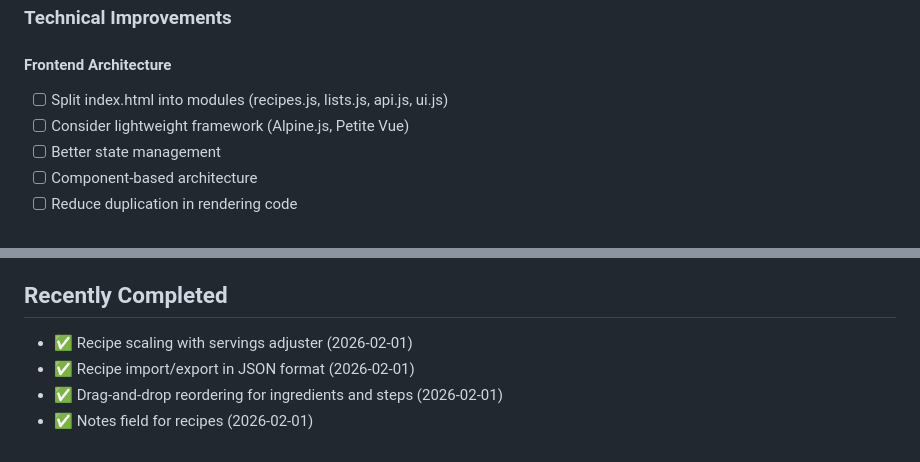
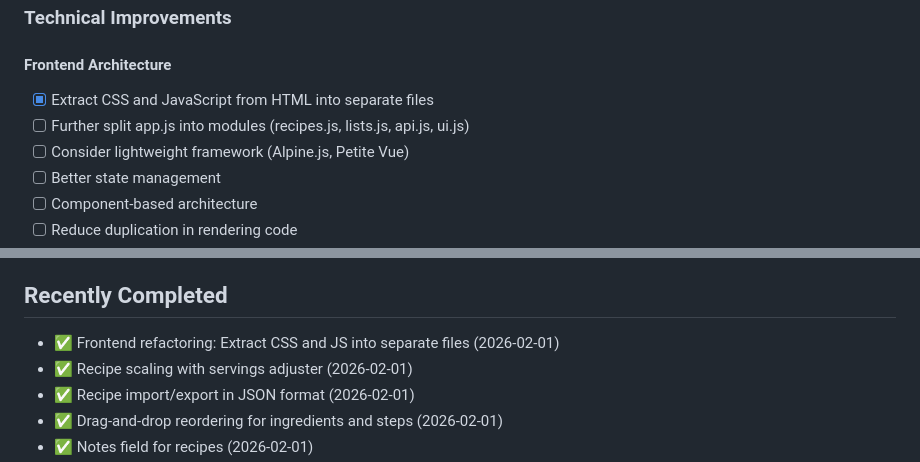
Before and after one commit to hpz937/cartly, a Markdown page: IDEAS.md, 2 parts joined by grey strips. Drawn GitHub-style.

Commit message:
Update IDEAS.md to reflect frontend refactoring completion

```diff
--- a/IDEAS.md
+++ b/IDEAS.md
@@ -115,7 +115,8 @@ This document tracks potential features, enhancements, and improvements for Cart
 ### Technical Improvements
 
 #### Frontend Architecture
-- [ ] Split index.html into modules (recipes.js, lists.js, api.js, ui.js)
+- [x] Extract CSS and JavaScript from HTML into separate files
+- [ ] Further split app.js into modules (recipes.js, lists.js, api.js, ui.js)
 - [ ] Consider lightweight framework (Alpine.js, Petite Vue)
 - [ ] Better state management
 - [ ] Component-based architecture
@@ -198,6 +199,7 @@ Have an idea not listed here? Add it! Feel free to:
 
 ## Recently Completed
 
+- ✅ Frontend refactoring: Extract CSS and JS into separate files (2026-02-01)
 - ✅ Recipe scaling with servings adjuster (2026-02-01)
 - ✅ Recipe import/export in JSON format (2026-02-01)
 - ✅ Drag-and-drop reordering for ingredients and steps (2026-02-01)
```
